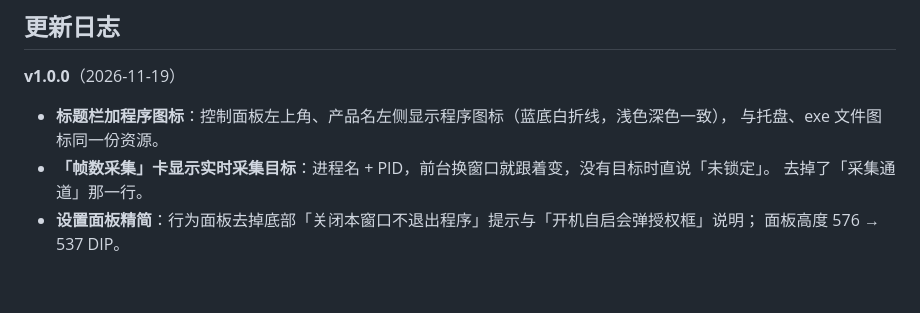
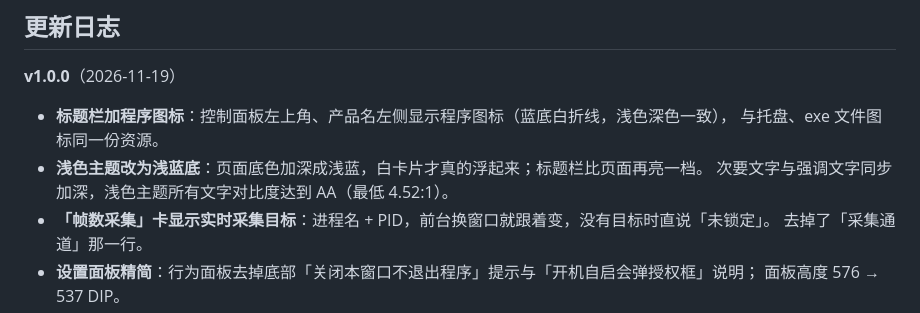
Before and after one commit to cjx2022/PerfOverlay, a Markdown page: README.md, the part around the change. Drawn GitHub-style; blank space fills up the shorter version.

```diff
--- a/README.md
+++ b/README.md
@@ -206,6 +206,8 @@ PawnIO 驱动本体**不由本项目分发**，只在你点了「下载并安装
 
 - **标题栏加程序图标**：控制面板左上角、产品名左侧显示程序图标（蓝底白折线，浅色深色一致），
   与托盘、exe 文件图标同一份资源。
+- **浅色主题改为浅蓝底**：页面底色加深成浅蓝，白卡片才真的浮起来；标题栏比页面再亮一档。
+  次要文字与强调文字同步加深，浅色主题所有文字对比度达到 AA（最低 4.52:1）。
 - **「帧数采集」卡显示实时采集目标**：进程名 + PID，前台换窗口就跟着变，没有目标时直说「未锁定」。
   去掉了「采集通道」那一行。
 - **设置面板精简**：行为面板去掉底部「关闭本窗口不退出程序」提示与「开机自启会弹授权框」说明；
```
Also changed, not shown: _release/notes-1.0.0.md (+5 -0 lines), docs/console-dark.png, docs/console.png, docs/screenshot.png, 1 other file.
